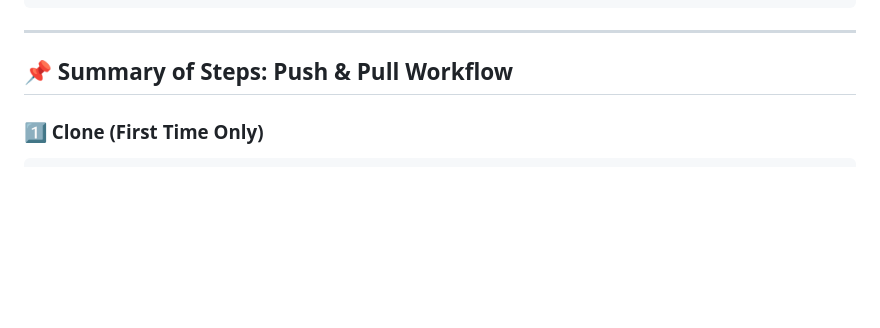
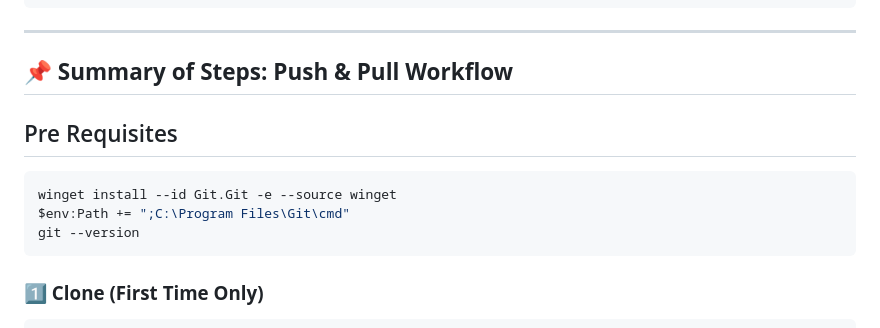
Before and after one commit to johnlcstudios/ALM-Biometric-Attendance-Payroll-System-for-ACLC-College-Tacloban, a Markdown page: README.md, the part around the change. Rendered like a GitHub page; blank space fills up the shorter version.

````diff
--- a/README.md
+++ b/README.md
@@ -62,6 +62,13 @@ git config --global --list
 
 
 ## **📌 Summary of Steps: Push & Pull Workflow**
+
+## Pre Requisites
+```bash
+winget install --id Git.Git -e --source winget
+$env:Path += ";C:\Program Files\Git\cmd"
+git --version
+```
 
 ### **1️⃣ Clone (First Time Only)**
 ```bash
````
